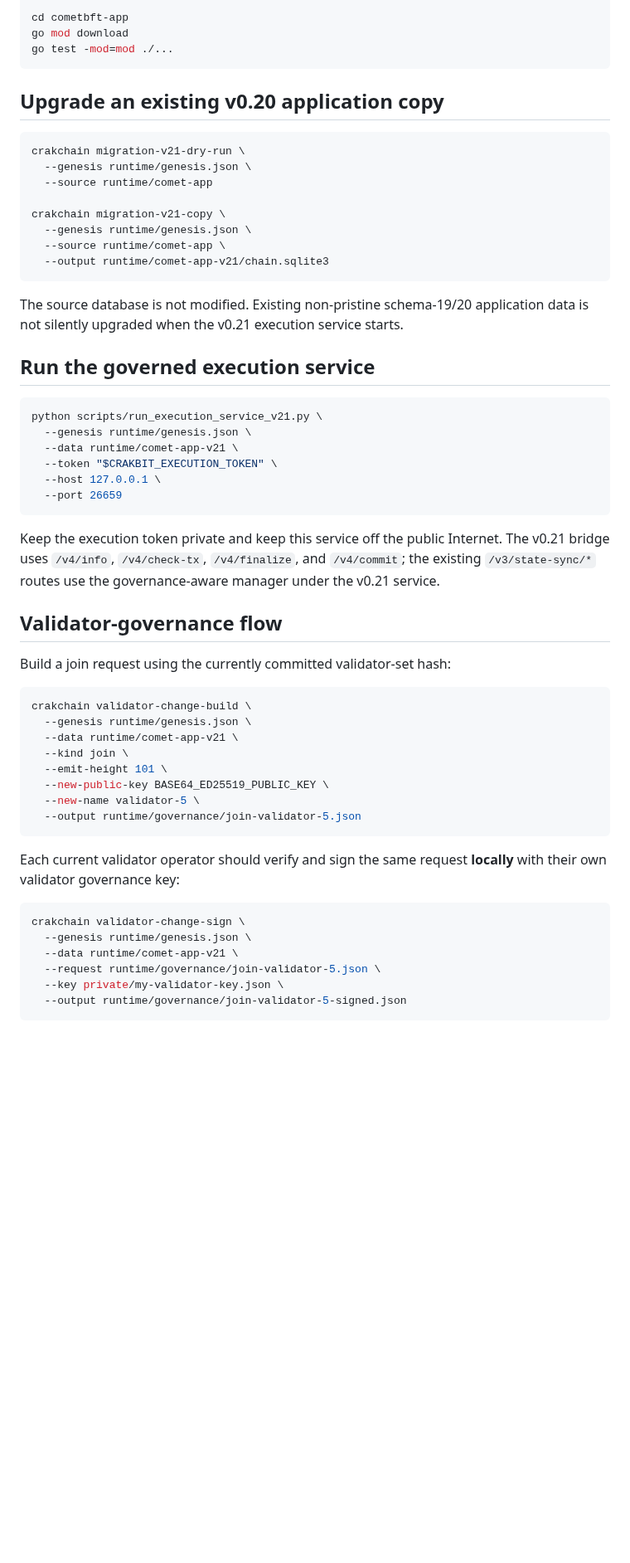
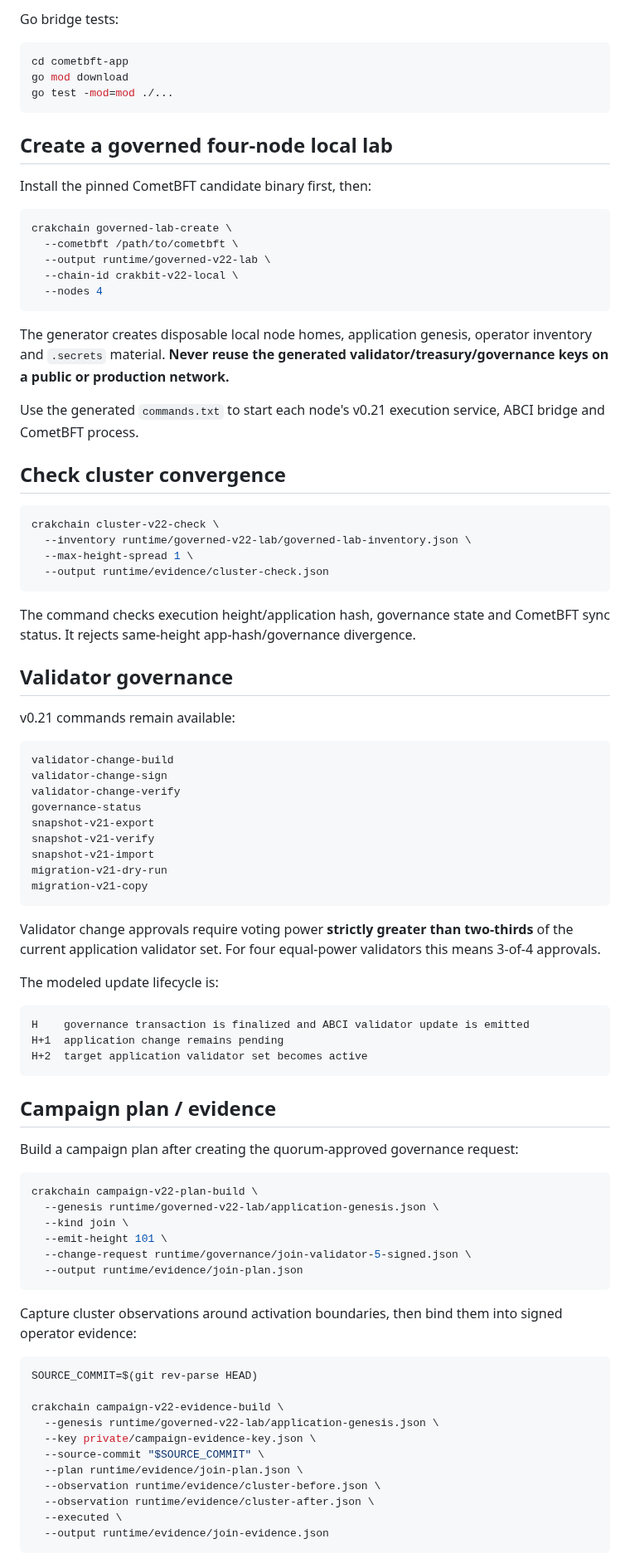
Before and after one commit to navindusasmitha/CrakbitAI, a Markdown page: blockchain/README.md, the part around one of its changes. Shown at 83% size. Rendered like a GitHub page; blank space fills up the shorter version.

Commit message:
Update blockchain README for v0.22 governed testnet campaigns

````diff
--- a/blockchain/README.md
+++ b/blockchain/README.md
@@ -64,60 +60,91 @@ pytest -q
 
+Go bridge tests:
+
+```bash
 cd cometbft-app
 go mod download
 go test -mod=mod ./...
 ```
 
-## Upgrade an existing v0.20 application copy
+## Create a governed four-node local lab
+
+Install the pinned CometBFT candidate binary first, then:
 
 ```bash
-crakchain migration-v21-dry-run \
-  --genesis runtime/genesis.json \
-  --source runtime/comet-app
-
-crakchain migration-v21-copy \
-  --genesis runtime/genesis.json \
-  --source runtime/comet-app \
-  --output runtime/comet-app-v21/chain.sqlite3
+crakchain governed-lab-create \
+  --cometbft /path/to/cometbft \
+  --output runtime/governed-v22-lab \
+  --chain-id crakbit-v22-local \
+  --nodes 4
 ```
 
-The source database is not modified. Existing non-pristine schema-19/20 application data is not silently upgraded when the v0.21 execution service starts.
+The generator creates disposable local node homes, application genesis, operator inventory and `.secrets` material. **Never reuse the generated validator/treasury/governance keys on a public or production network.**
 
-## Run the governed execution service
+Use the generated `commands.txt` to start each node's v0.21 execution service, ABCI bridge and CometBFT process.
+
+## Check cluster convergence
 
 ```bash
-python scripts/run_execution_service_v21.py \
-  --genesis runtime/genesis.json \
-  --data runtime/comet-app-v21 \
-  --token "$CRAKBIT_EXECUTION_TOKEN" \
-  --host 127.0.0.1 \
-  --port 26659
+crakchain cluster-v22-check \
+  --inventory runtime/governed-v22-lab/governed-lab-inventory.json \
+  --max-height-spread 1 \
+  --output runtime/evidence/cluster-check.json
 ```
 
-Keep the execution token private and keep this service off the public Internet. The v0.21 bridge uses `/v4/info`, `/v4/check-tx`, `/v4/finalize`, and `/v4/commit`; the existing `/v3/state-sync/*` routes use the governance-aware manager under the v0.21 service.
+The command checks execution height/application hash, governance state and CometBFT sync status. It rejects same-height app-hash/governance divergence.
 
-## Validator-governance flow
+## Validator governance
 
-Build a join request using the currently committed validator-set hash:
+v0.21 commands remain available:
+
+```text
+validator-change-build
+validator-change-sign
+validator-change-verify
+governance-status
+snapshot-v21-export
+snapshot-v21-verify
+snapshot-v21-import
+migration-v21-dry-run
+migration-v21-copy
+```
+
+Validator change approvals require voting power **strictly greater than two-thirds** of the current application validator set. For four equal-power validators this means 3-of-4 approvals.
+
+The modeled update lifecycle is:
+
+```text
+H    governance transaction is finalized and ABCI validator update is emitted
+H+1  application change remains pending
+H+2  target application validator set becomes active
+```
+
+## Campaign plan / evidence
+
+Build a campaign plan after creating the quorum-approved governance request:
 
 ```bash
-crakchain validator-change-build \
-  --genesis runtime/genesis.json \
-  --data runtime/comet-app-v21 \
+crakchain campaign-v22-plan-build \
+  --genesis runtime/governed-v22-lab/application-genesis.json \
   --kind join \
   --emit-height 101 \
-  --new-public-key BASE64_ED25519_PUBLIC_KEY \
-  --new-name validator-5 \
-  --output runtime/governance/join-validator-5.json
+  --change-request runtime/governance/join-validator-5-signed.json \
+  --output runtime/evidence/join-plan.json
 ```
 
-Each current validator operator should verify and sign the same request **locally** with their own validator governance key:
+Capture cluster observations around activation boundaries, then bind them into signed operator evidence:
 
 ```bash
-crakchain validator-change-sign \
-  --genesis runtime/genesis.json \
-  --data runtime/comet-app-v21 \
-  --request runtime/governance/join-validator-5.json \
-  --key private/my-validator-key.json \
-  --output runtime/governance/join-validator-5-signed.json
+SOURCE_COMMIT=$(git rev-parse HEAD)
+
+crakchain campaign-v22-evidence-build \
+  --genesis runtime/governed-v22-lab/application-genesis.json \
+  --key private/campaign-evidence-key.json \
+  --source-commit "$SOURCE_COMMIT" \
+  --plan runtime/evidence/join-plan.json \
+  --observation runtime/evidence/cluster-before.json \
+  --observation runtime/evidence/cluster-after.json \
+  --executed \
+  --output runtime/evidence/join-evidence.json
 ```
 
````
Also changed, not shown: other parts of blockchain/README.md (+51 -70 lines).
